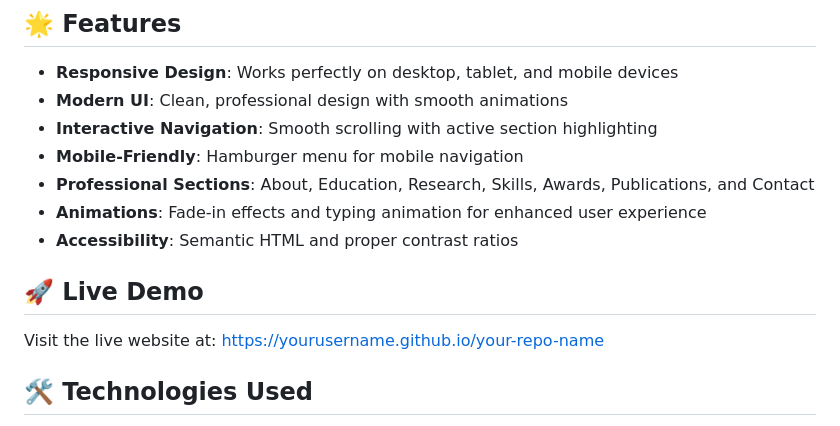
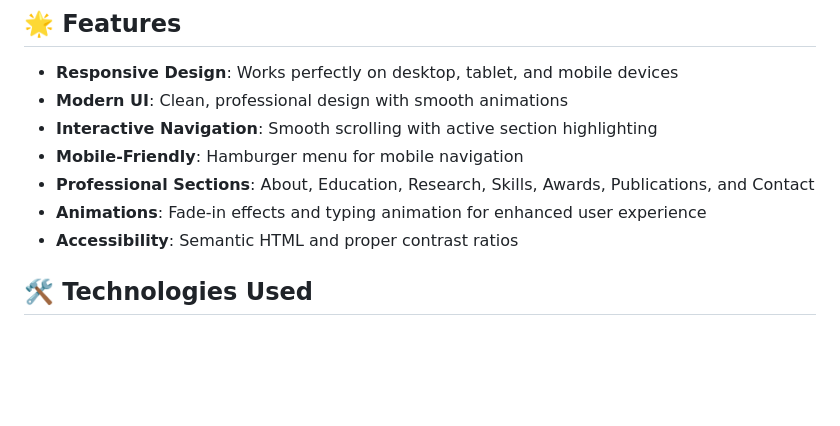
Before and after one commit to tklee117/academic_webpage, a Markdown page: README.md, the part around the change. GitHub-like rendering; blank space fills up the shorter version.

```diff
--- a/README.md
+++ b/README.md
@@ -11,10 +11,6 @@ A professional academic website showcasing research, education, skills, and achi
 - **Professional Sections**: About, Education, Research, Skills, Awards, Publications, and Contact
 - **Animations**: Fade-in effects and typing animation for enhanced user experience
 - **Accessibility**: Semantic HTML and proper contrast ratios
-
-## 🚀 Live Demo
-
-Visit the live website at: [https://yourusername.github.io/your-repo-name](https://yourusername.github.io/your-repo-name)
 
 ## 🛠️ Technologies Used
 
```
